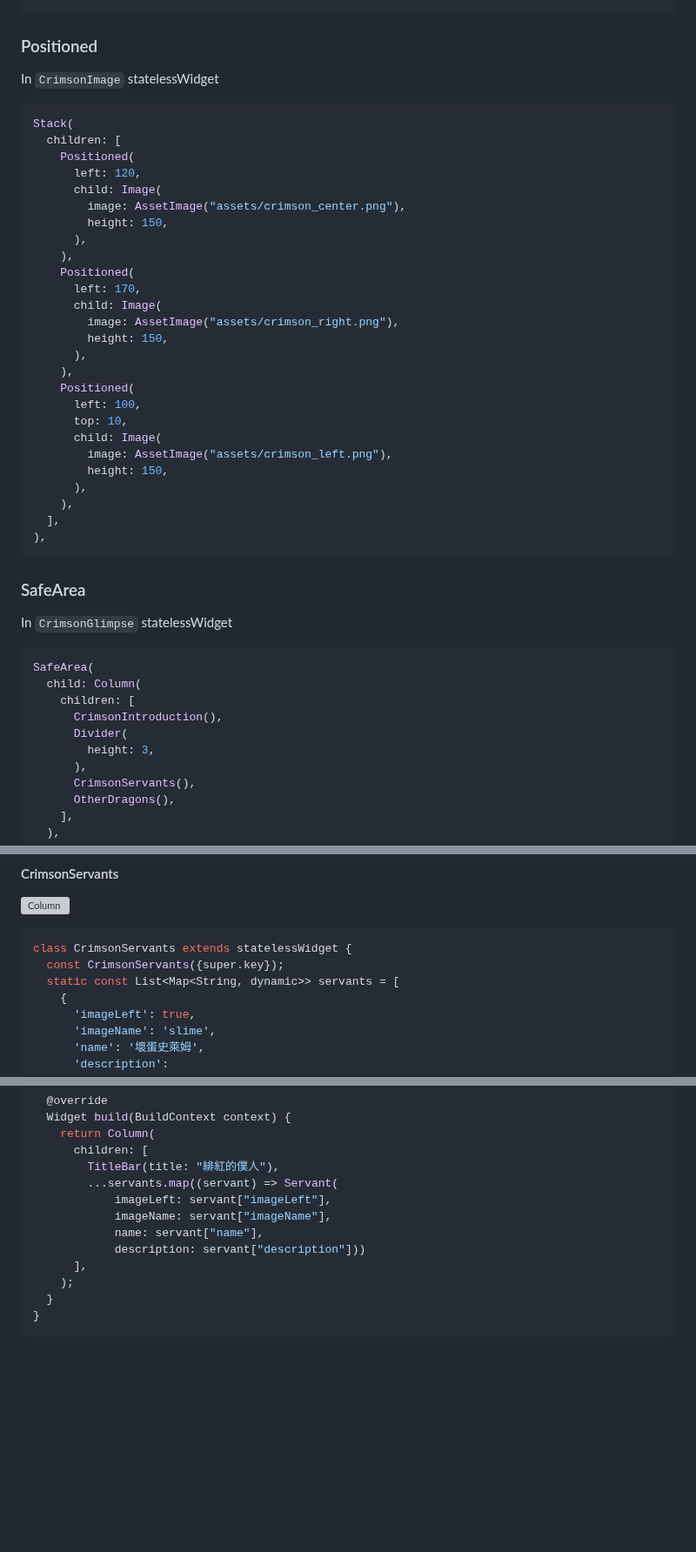
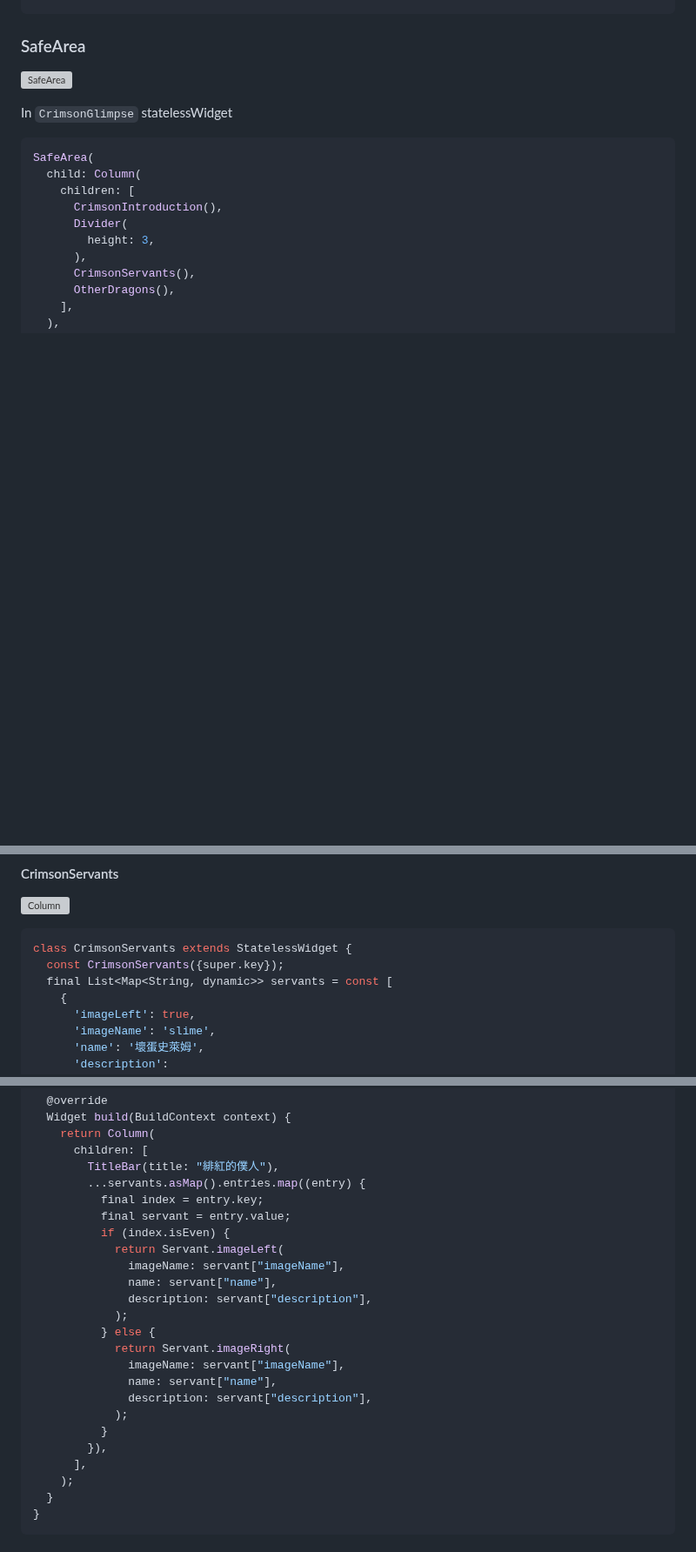
Before and after one commit to Argentum11/Crimson_glimpse, a Markdown page: README.md, 3 parts joined by grey strips. Shown at 87% size. Rendered like a GitHub page; blank space fills up the shorter version; grey boxes are pictures that could not be loaded.

Commit message:
DOCS: add additional widgit screenshot and update corresponding code

````diff
--- a/README.md
+++ b/README.md
@@ -270,40 +276,9 @@ Row(
 ),
 ```
 
-### Positioned
+### SafeArea
 
-In ```CrimsonImage``` statelessWidget
-
-```dart
-Stack(
-  children: [
-    Positioned(
-      left: 120,
-      child: Image(
-        image: AssetImage("assets/crimson_center.png"),
-        height: 150,
-      ),
-    ),
-    Positioned(
-      left: 170,
-      child: Image(
-        image: AssetImage("assets/crimson_right.png"),
-        height: 150,
-      ),
-    ),
-    Positioned(
-      left: 100,
-      top: 10,
-      child: Image(
-        image: AssetImage("assets/crimson_left.png"),
-        height: 150,
-      ),
-    ),
-  ],
-),
-```
-
-### SafeArea
+![SafeArea](https://github.com/Argentum11/crimson_glimpse/assets/92793837/a154c57e-50b4-49eb-8aaa-f5b8f454fd41)
 
 In ```CrimsonGlimpse``` statelessWidget
 
@@ -449,9 +436,9 @@ class Servant extends statelessWidget {
 ![Column](https://github.com/Argentum11/crimson_glimpse/assets/92793837/a772f23c-f3f3-4520-8bbc-5f854a778e9b)
 
 ```dart
-class CrimsonServants extends statelessWidget {
+class CrimsonServants extends StatelessWidget {
   const CrimsonServants({super.key});
-  static const List<Map<String, dynamic>> servants = [
+  final List<Map<String, dynamic>> servants = const [
     {
       'imageLeft': true,
       'imageName': 'slime',
@@ -480,11 +467,23 @@ class CrimsonServants extends statelessWidget {
     return Column(
       children: [
         TitleBar(title: "緋紅的僕人"),
-        ...servants.map((servant) => Servant(
-            imageLeft: servant["imageLeft"],
-            imageName: servant["imageName"],
-            name: servant["name"],
-            description: servant["description"]))
+        ...servants.asMap().entries.map((entry) {
+          final index = entry.key;
+          final servant = entry.value;
+          if (index.isEven) {
+            return Servant.imageLeft(
+              imageName: servant["imageName"],
+              name: servant["name"],
+              description: servant["description"],
+            );
+          } else {
+            return Servant.imageRight(
+              imageName: servant["imageName"],
+              name: servant["name"],
+              description: servant["description"],
+            );
+          }
+        }),
       ],
     );
   }
````
Also changed, not shown: other parts of README.md (+24 -6 lines).
